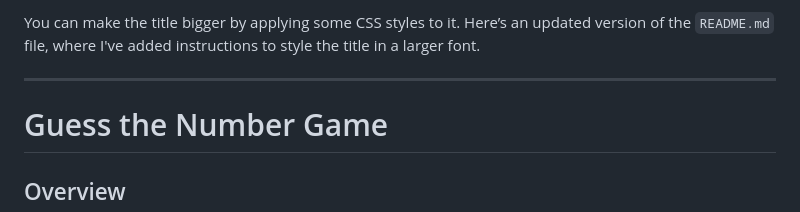
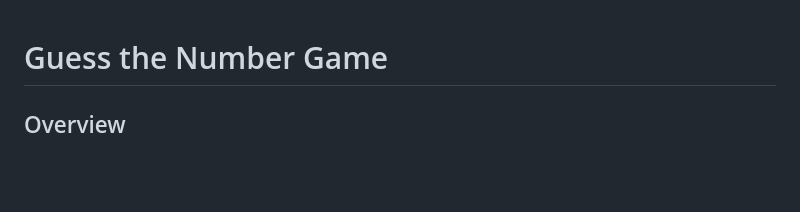
Before and after one commit to prosper-codes/-guess_my_number, a Markdown page: README.md, the part around the change. Drawn GitHub-style; blank space fills up the shorter version.

```diff
--- a/README.md
+++ b/README.md
@@ -1,6 +1,3 @@
-You can make the title bigger by applying some CSS styles to it. Here’s an updated version of the `README.md` file, where I've added instructions to style the title in a larger font.
-
----
 
 # Guess the Number Game
 
```
